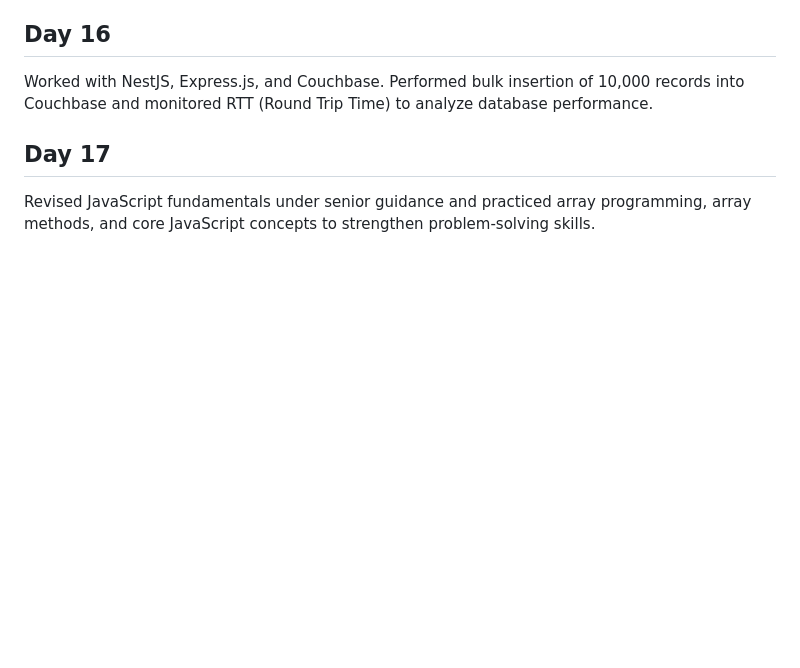
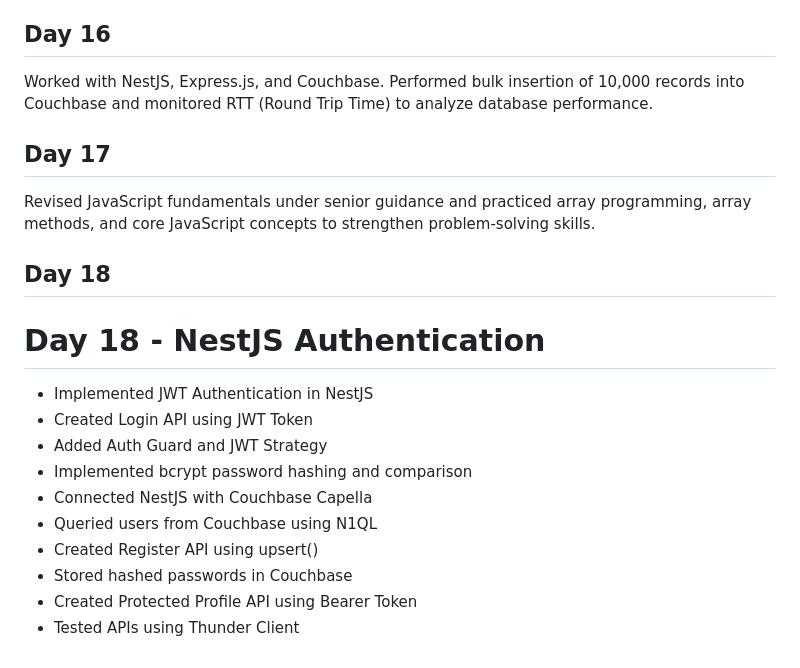
Before and after one commit to imsahanab/assignments-k4-it, a Markdown page: README.md, the part around the change. Drawn GitHub-style; blank space fills up the shorter version.

Commit message:
Document Day 18 - NestJS Authentication
Added Day 18 section detailing NestJS authentication implementation and related APIs.

```diff
--- a/README.md
+++ b/README.md
@@ -67,3 +67,16 @@ Worked with NestJS, Express.js, and Couchbase. Performed bulk insertion of 10,00
 ## Day 17
 
 Revised JavaScript fundamentals under senior guidance and practiced array programming, array methods, and core JavaScript concepts to strengthen problem-solving skills.
+## Day 18
+# Day 18 - NestJS Authentication
+
+* Implemented JWT Authentication in NestJS
+* Created Login API using JWT Token
+* Added Auth Guard and JWT Strategy
+* Implemented bcrypt password hashing and comparison
+* Connected NestJS with Couchbase Capella
+* Queried users from Couchbase using N1QL
+* Created Register API using upsert()
+* Stored hashed passwords in Couchbase
+* Created Protected Profile API using Bearer Token
+* Tested APIs using Thunder Client
```
